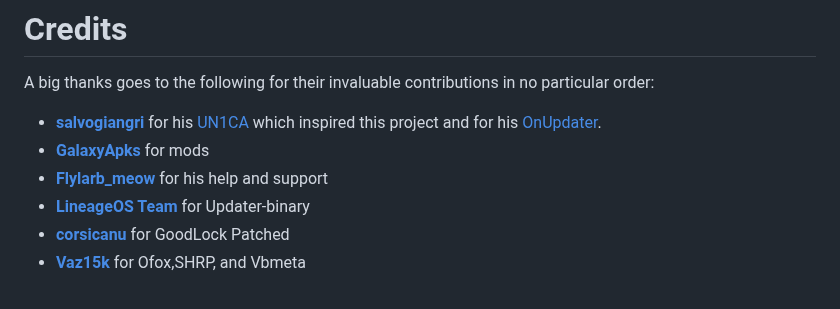
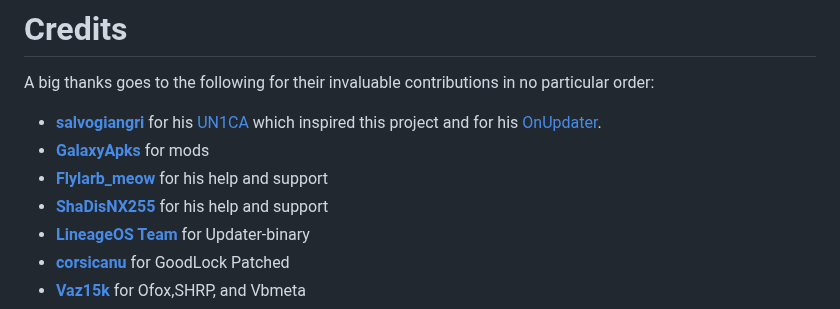
Before and after one commit to ldtdev0/LichUI, a Markdown page: README.md, the part around the change. Rendered like a GitHub page.

```diff
--- a/README.md
+++ b/README.md
@@ -57,6 +57,7 @@ A big thanks goes to the following for their invaluable contributions in no part
 - **[salvogiangri](https://github.com/salvogiangri)** for his [UN1CA](https://github.com/salvogiangri/UN1CA/tree/main) which inspired this project and for his [OnUpdater](https://github.com/Mesa-Labs-Archive/OnUpdate).
 - **[GalaxyApks](https://t.me/galaxyapks)** for mods
 - **[Flylarb_meow](https://t.me/Flylarb_meow)** for his help and support
+- **[ShaDisNX255](https://github.com/ShaDisNX255)** for his help and support
 - **[LineageOS Team](https://www.lineageos.org/)** for Updater-binary
 - **[corsicanu](https://github.com/corsicanu)** for GoodLock Patched
 - **[Vaz15k](https://github.com/Vaz15k)** for Ofox,SHRP, and Vbmeta
```
